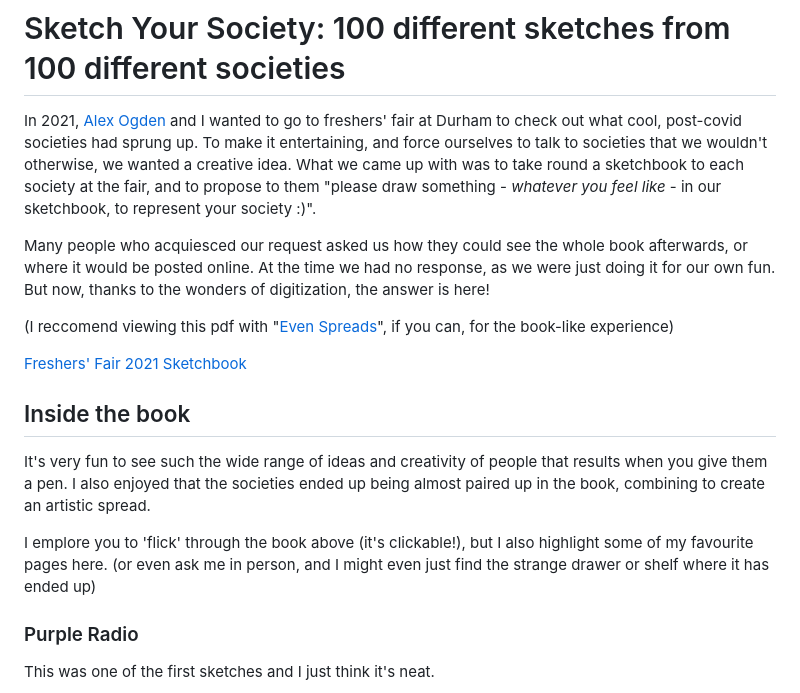
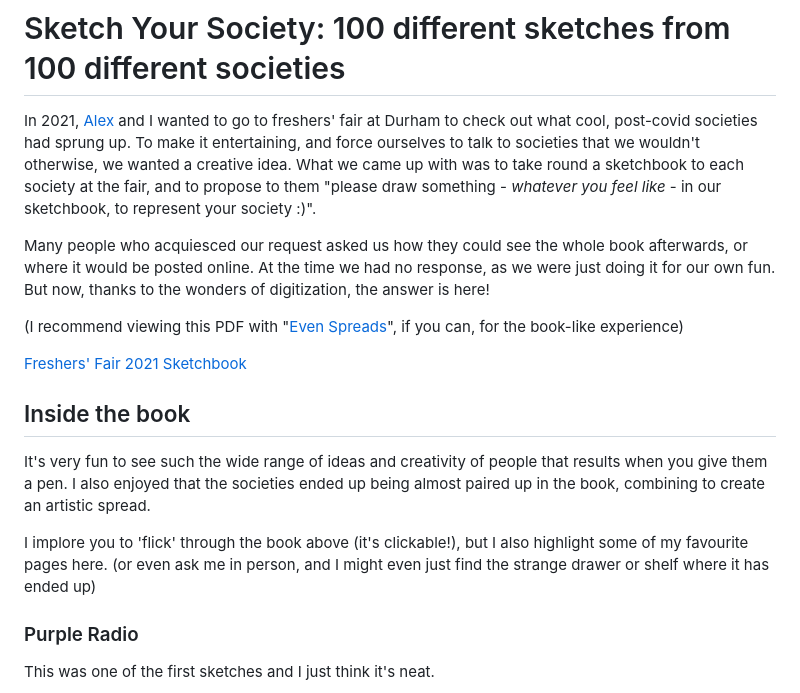
Before and after one commit to alifeee/blogtest, a Markdown page: sketch-your-society/sketch-your-society.md, the part around one of its changes. Drawn GitHub-style.

```diff
--- a/sketch-your-society/sketch-your-society.md
+++ b/sketch-your-society/sketch-your-society.md
@@ -1,9 +1,9 @@
 # Sketch Your Society: 100 different sketches from 100 different societies
 
-In 2021, [Alex Ogden] and I wanted to go to freshers' fair at Durham to check out what cool, post-covid societies had sprung up. To make it entertaining, and force ourselves to talk to societies that we wouldn't otherwise, we wanted a creative idea. What we came up with was to take round a sketchbook to each society at the fair, and to propose to them "please draw something - *whatever you feel like* - in our sketchbook, to represent your society :)".
+In 2021, [Alex] and I wanted to go to freshers' fair at Durham to check out what cool, post-covid societies had sprung up. To make it entertaining, and force ourselves to talk to societies that we wouldn't otherwise, we wanted a creative idea. What we came up with was to take round a sketchbook to each society at the fair, and to propose to them "please draw something - *whatever you feel like* - in our sketchbook, to represent your society :)".
 
 Many people who acquiesced our request asked us how they could see the whole book afterwards, or where it would be posted online. At the time we had no response, as we were just doing it for our own fun. But now, thanks to the wonders of digitization, the answer is here!
 
-(I reccomend viewing this pdf with "[Even Spreads]", if you can, for the book-like experience)
+(I recommend viewing this PDF with "[Even Spreads]", if you can, for the book-like experience)
 
 [Even Spreads]: ./images/firefox-even-spreads.png
@@ -24,7 +24,7 @@ Many people who acquiesced our request asked us how they could see the whole boo
 
 It's very fun to see such the wide range of ideas and creativity of people that results when you give them a pen. I also enjoyed that the societies ended up being almost paired up in the book, combining to create an artistic spread.
 
-I emplore you to 'flick' through the book above (it's clickable!), but I also highlight some of my favourite pages here. (or even ask me in person, and I might even just find the strange drawer or shelf where it has ended up)
+I implore you to 'flick' through the book above (it's clickable!), but I also highlight some of my favourite pages here. (or even ask me in person, and I might even just find the strange drawer or shelf where it has ended up)
 
 ### Purple Radio
 
```
Also changed, not shown: other parts of sketch-your-society/sketch-your-society.md (+4 -4 lines).
